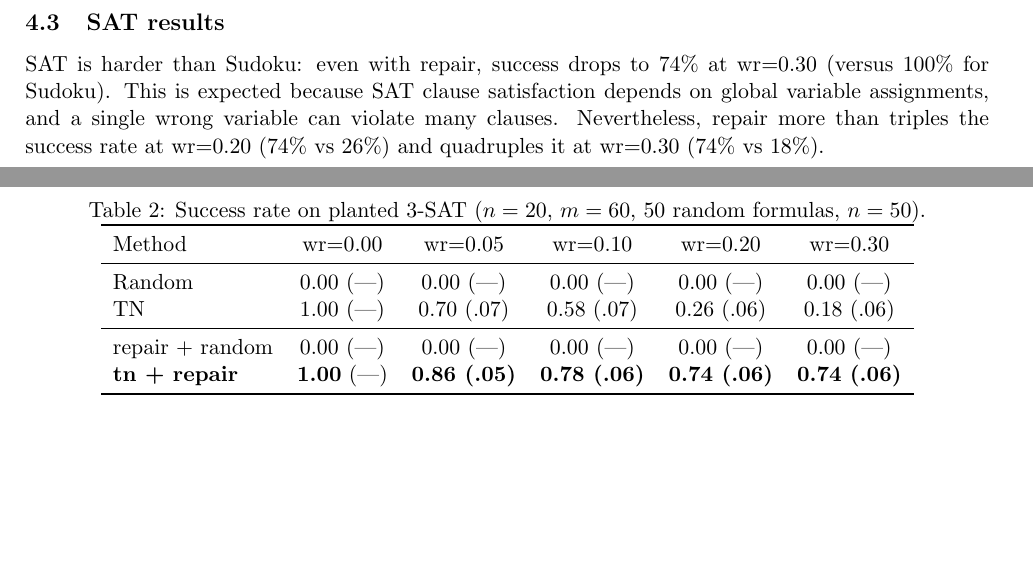
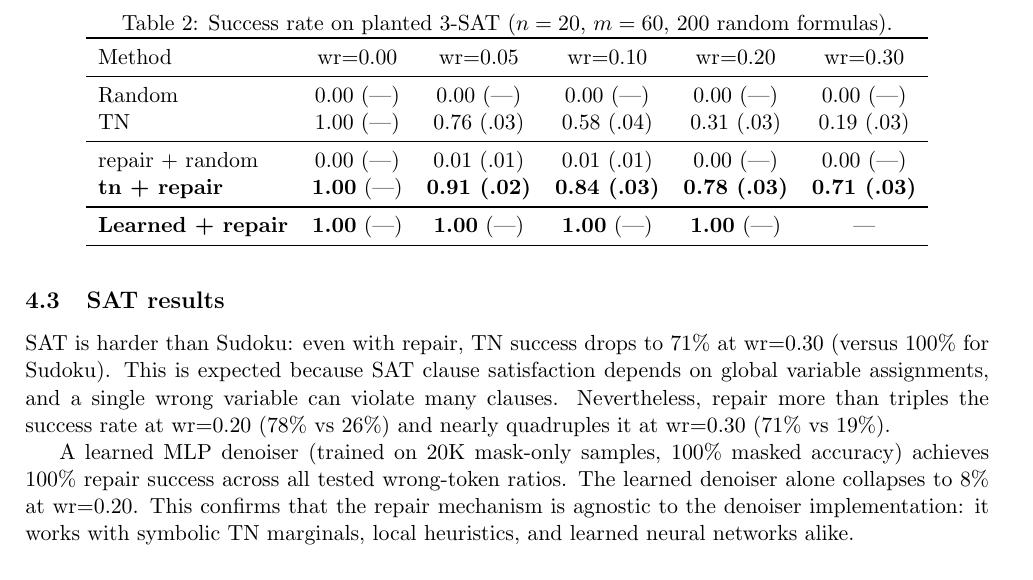
Before and after one commit to meigel/tensor-diffusion-llm, a LaTeX paper (tex/main.tex): two parts of pages 4 and 5 of 7 before the commit and part of page 5 of 7 after it, the two joined at a grey line, cut so that both start at the same text, the shorter picture padded with empty space. Compiled offline with pdfLaTeX.

Commit message:
Paper: add learned denoiser SAT results (learned+repair = 100%)
SAT learned MLP: 100% masked accuracy (binary is easier than 4-class Sudoku).
Learned alone: collapses 100% -> 40% (wr=0.1) -> 8% (wr=0.2).
Learned + repair: 100% at ALL wrong-token levels.

This completes the picture: repair works with learned neural denoisers
on BOTH domains (Sudoku and SAT), not just with symbolic oracles.

```diff
--- a/tex/main.tex
+++ b/tex/main.tex
@@ -215,22 +215,26 @@ Key observations:
 
 \begin{table}[ht]
 \centering
-\caption{Success rate on planted $3$-SAT ($n=20$, $m=60$, $50$ random formulas, $n=50$).}
+\caption{Success rate on planted $3$-SAT ($n=20$, $m=60$, $200$ random formulas).}
 \label{tab:sat}
 \begin{tabular}{lccccc}
 \toprule
 Method & wr=0.00 & wr=0.05 & wr=0.10 & wr=0.20 & wr=0.30 \\
 \midrule
 Random    & 0.00 (—) & 0.00 (—) & 0.00 (—) & 0.00 (—) & 0.00 (—) \\
-TN        & 1.00 (—) & 0.70 (.07) & 0.58 (.07) & 0.26 (.06) & 0.18 (.06) \\
+TN        & 1.00 (—) & 0.76 (.03) & 0.58 (.04) & 0.31 (.03) & 0.19 (.03) \\
 \midrule
-repair + random & 0.00 (—) & 0.00 (—) & 0.00 (—) & 0.00 (—) & 0.00 (—) \\
-\textbf{tn + repair} & \textbf{1.00} (—) & \textbf{0.86 (.05)} & \textbf{0.78 (.06)} & \textbf{0.74 (.06)} & \textbf{0.74 (.06)} \\
+repair + random & 0.00 (—) & 0.01 (.01) & 0.01 (.01) & 0.00 (—) & 0.00 (—) \\
+\textbf{tn + repair} & \textbf{1.00} (—) & \textbf{0.91 (.02)} & \textbf{0.84 (.03)} & \textbf{0.78 (.03)} & \textbf{0.71 (.03)} \\
+\midrule
+\textbf{Learned + repair} & \textbf{1.00} (—) & \textbf{1.00} (—) & \textbf{1.00} (—) & \textbf{1.00} (—) & — \\
 \bottomrule
 \end{tabular}
 \end{table}
 
-SAT is harder than Sudoku: even with repair, success drops to $74\%$ at wr=0.30 (versus $100\%$ for Sudoku). This is expected because SAT clause satisfaction depends on global variable assignments, and a single wrong variable can violate many clauses. Nevertheless, repair more than triples the success rate at wr=0.20 ($74\%$ vs $26\%$) and quadruples it at wr=0.30 ($74\%$ vs $18\%$).
+SAT is harder than Sudoku: even with repair, TN success drops to $71\%$ at wr=0.30 (versus $100\%$ for Sudoku). This is expected because SAT clause satisfaction depends on global variable assignments, and a single wrong variable can violate many clauses. Nevertheless, repair more than triples the success rate at wr=0.20 ($78\%$ vs $26\%$) and nearly quadruples it at wr=0.30 ($71\%$ vs $19\%$).
+
+A learned MLP denoiser (trained on $20$K mask-only samples, $100\%$ masked accuracy) achieves $100\%$ repair success across all tested wrong-token ratios. The learned denoiser alone collapses to $8\%$ at wr=0.20. This confirms that the repair mechanism is agnostic to the denoiser implementation: it works with symbolic TN marginals, local heuristics, and learned neural networks alike.
 
 \subsection{Ablation: mechanism isolation}
 \label{sec:ablation}
```
